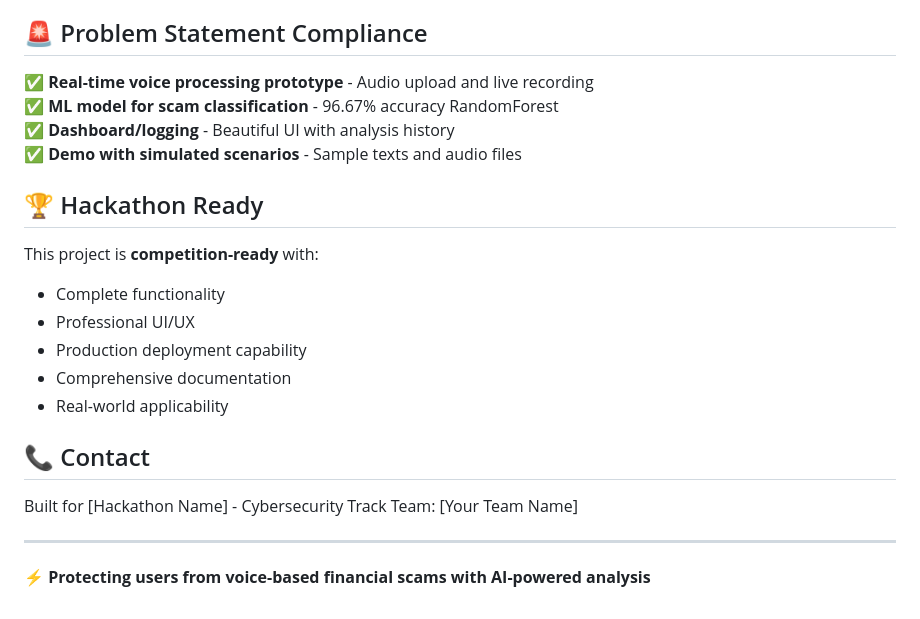
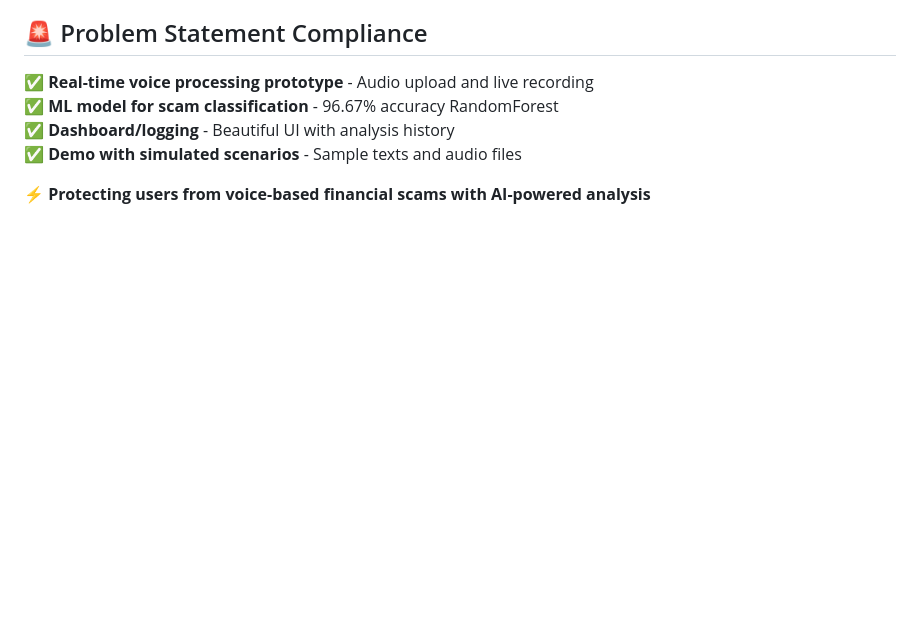
Before and after one commit to Jisansingh/voice-scam-detection, a Markdown page: README.md, the part around the change. Rendered like a GitHub page; blank space fills up the shorter version.

```diff
--- a/README.md
+++ b/README.md
@@ -202,20 +202,6 @@ GOOGLE_APPLICATION_CREDENTIALS=path/to/credentials.json
 ✅ **Dashboard/logging** - Beautiful UI with analysis history
 ✅ **Demo with simulated scenarios** - Sample texts and audio files
 
-## 🏆 Hackathon Ready
 
-This project is **competition-ready** with:
-- Complete functionality
-- Professional UI/UX
-- Production deployment capability
-- Comprehensive documentation
-- Real-world applicability
-
-## 📞 Contact
-
-Built for [Hackathon Name] - Cybersecurity Track
-Team: [Your Team Name]
-
----
 
 **⚡ Protecting users from voice-based financial scams with AI-powered analysis**
```
